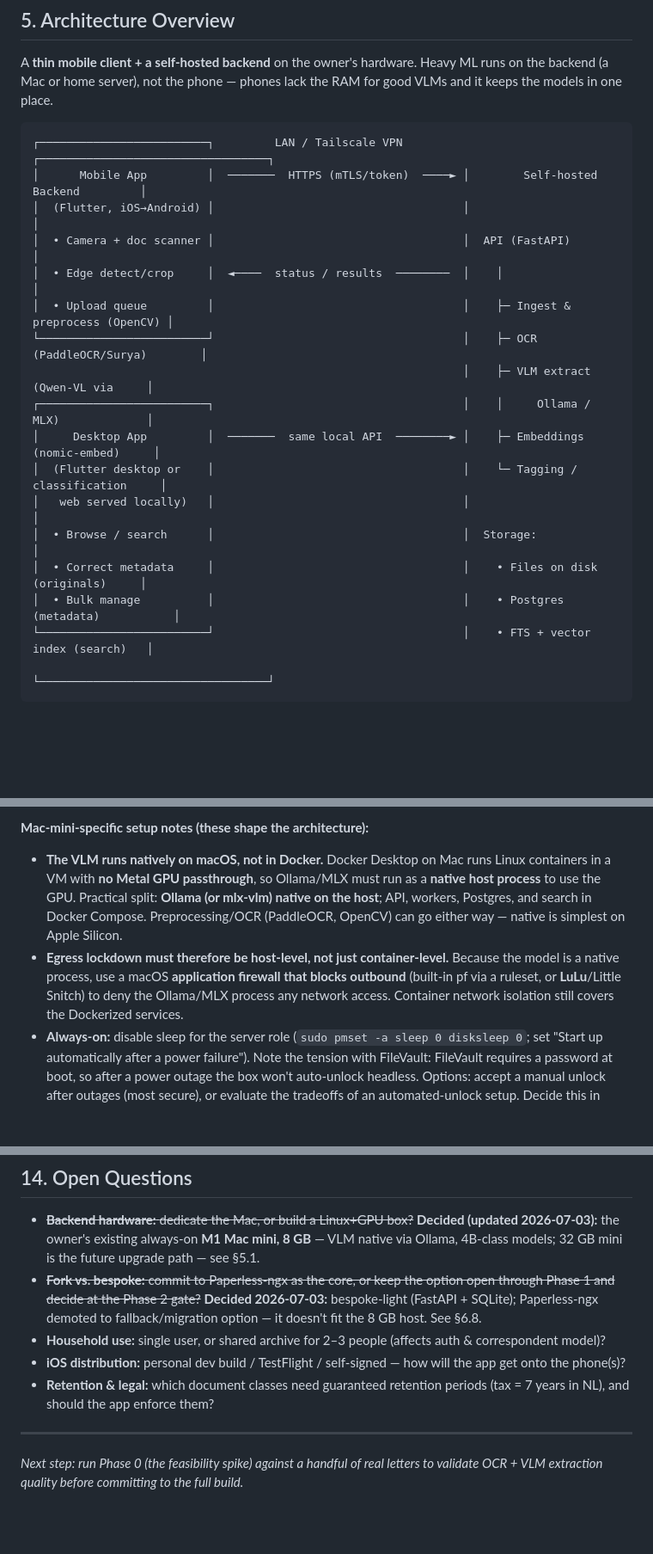
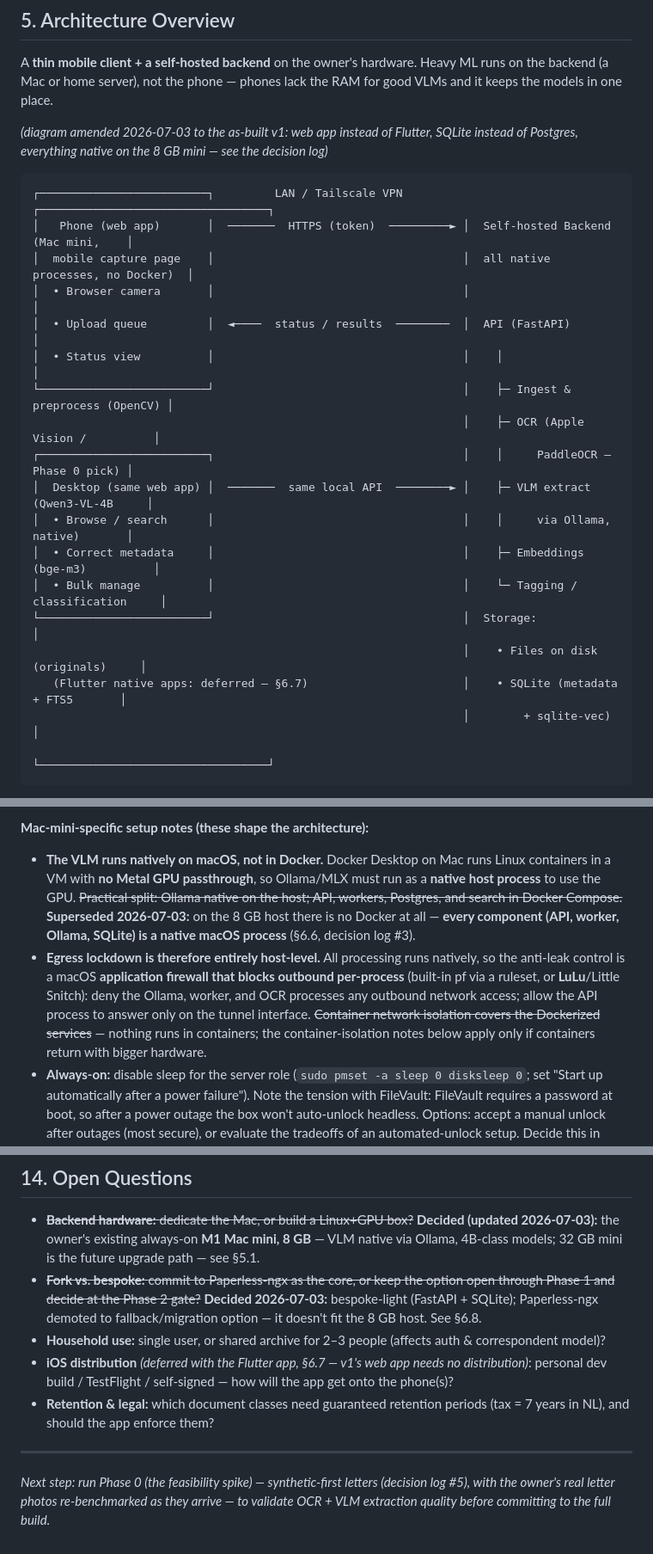
Before and after one commit to nielsfilmer/briefkist, a Markdown page: plan.md, 3 parts joined by grey strips. Shown at 86% size. GitHub-like rendering; blank space fills up the shorter version.

````diff
--- a/plan.md
+++ b/plan.md
@@ -124,23 +124,27 @@ A **thin mobile client + a self-hosted backend** on the owner's hardware. Heavy
 on the backend (a Mac or home server), not the phone — phones lack the RAM for good VLMs
 and it keeps the models in one place.
 
+*(diagram amended 2026-07-03 to the as-built v1: web app instead of Flutter, SQLite
+instead of Postgres, everything native on the 8 GB mini — see the decision log)*
+
 ```
 ┌─────────────────────────┐         LAN / Tailscale VPN         ┌──────────────────────────────────┐
-│      Mobile App         │  ───────  HTTPS (mTLS/token)  ────► │        Self-hosted Backend         │
-│  (Flutter, iOS→Android) │                                     │                                    │
-│  • Camera + doc scanner │                                     │  API (FastAPI)                     │
-│  • Edge detect/crop     │  ◄────  status / results  ────────  │    │                               │
-│  • Upload queue         │                                     │    ├─ Ingest & preprocess (OpenCV) │
-└─────────────────────────┘                                     │    ├─ OCR (PaddleOCR/Surya)        │
-                                                                │    ├─ VLM extract (Qwen-VL via     │
-┌─────────────────────────┐                                     │    │     Ollama / MLX)             │
-│     Desktop App         │  ───────  same local API  ────────► │    ├─ Embeddings (nomic-embed)     │
-│  (Flutter desktop or    │                                     │    └─ Tagging / classification     │
-│   web served locally)   │                                     │                                    │
-│  • Browse / search      │                                     │  Storage:                          │
-│  • Correct metadata     │                                     │    • Files on disk (originals)     │
-│  • Bulk manage          │                                     │    • Postgres (metadata)           │
-└─────────────────────────┘                                     │    • FTS + vector index (search)   │
+│   Phone (web app)       │  ───────  HTTPS (token)  ─────────► │  Self-hosted Backend (Mac mini,    │
+│  mobile capture page    │                                     │  all native processes, no Docker)  │
+│  • Browser camera       │                                     │                                    │
+│  • Upload queue         │  ◄────  status / results  ────────  │  API (FastAPI)                     │
+│  • Status view          │                                     │    │                               │
+└─────────────────────────┘                                     │    ├─ Ingest & preprocess (OpenCV) │
+                                                                │    ├─ OCR (Apple Vision /          │
+┌─────────────────────────┐                                     │    │     PaddleOCR — Phase 0 pick) │
+│  Desktop (same web app) │  ───────  same local API  ────────► │    ├─ VLM extract (Qwen3-VL-4B     │
+│  • Browse / search      │                                     │    │     via Ollama, native)       │
+│  • Correct metadata     │                                     │    ├─ Embeddings (bge-m3)          │
+│  • Bulk manage          │                                     │    └─ Tagging / classification     │
+└─────────────────────────┘                                     │  Storage:                          │
+                                                                │    • Files on disk (originals)     │
+   (Flutter native apps: deferred — §6.7)                       │    • SQLite (metadata + FTS5       │
+                                                                │        + sqlite-vec)               │
                                                                 └──────────────────────────────────┘
 ```
 
@@ -189,13 +193,17 @@ pipeline stages to cap peak RAM. A 32 GB replacement remains the upgrade path ba
 **Mac-mini-specific setup notes (these shape the architecture):**
 - **The VLM runs natively on macOS, not in Docker.** Docker Desktop on Mac runs Linux
   containers in a VM with **no Metal GPU passthrough**, so Ollama/MLX must run as a
-  **native host process** to use the GPU. Practical split: **Ollama (or mlx-vlm) native
-  on the host**; API, workers, Postgres, and search in Docker Compose. Preprocessing/OCR
-  (PaddleOCR, OpenCV) can go either way — native is simplest on Apple Silicon.
-- **Egress lockdown must therefore be host-level, not just container-level.** Because the
-  model is a native process, use a macOS **application firewall that blocks outbound**
-  (built-in pf via a ruleset, or **LuLu**/Little Snitch) to deny the Ollama/MLX process
-  any network access. Container network isolation still covers the Dockerized services.
+  **native host process** to use the GPU. ~~Practical split: Ollama native on the host;
+  API, workers, Postgres, and search in Docker Compose.~~ **Superseded 2026-07-03:**
+  on the 8 GB host there is no Docker at all — **every component (API, worker, Ollama,
+  SQLite) is a native macOS process** (§6.6, decision log #3).
+- **Egress lockdown is therefore entirely host-level.** All processing runs natively,
+  so the anti-leak control is a macOS **application firewall that blocks outbound
+  per-process** (built-in pf via a ruleset, or **LuLu**/Little Snitch): deny the
+  Ollama, worker, and OCR processes any outbound network access; allow the API process
+  to answer only on the tunnel interface. ~~Container network isolation covers the
+  Dockerized services~~ — nothing runs in containers; the container-isolation notes
+  below apply only if containers return with bigger hardware.
 - **Always-on:** disable sleep for the server role (`sudo pmset -a sleep 0 disksleep 0`;
   set "Start up automatically after a power failure"). Note the tension with FileVault:
   FileVault requires a password at boot, so after a power outage the box won't auto-unlock
@@ -629,12 +651,14 @@ model or prompt changes actually improve real-world results — all locally.
   option — it doesn't fit the 8 GB host. See §6.8.
 - **Household use:** single user, or shared archive for 2–3 people (affects auth &
   correspondent model)?
-- **iOS distribution:** personal dev build / TestFlight / self-signed — how will the app
+- **iOS distribution** *(deferred with the Flutter app, §6.7 — v1's web app needs no
+  distribution)*: personal dev build / TestFlight / self-signed — how will the app
   get onto the phone(s)?
 - **Retention & legal:** which document classes need guaranteed retention periods
   (tax = 7 years in NL), and should the app enforce them?
 
 ---
 
-*Next step: run Phase 0 (the feasibility spike) against a handful of real letters to
+*Next step: run Phase 0 (the feasibility spike) — synthetic-first letters (decision
+log #5), with the owner's real letter photos re-benchmarked as they arrive — to
 validate OCR + VLM extraction quality before committing to the full build.*
````
Also changed, not shown: other parts of plan.md (+25 -11 lines), CLAUDE.md (+4 -1 lines).
